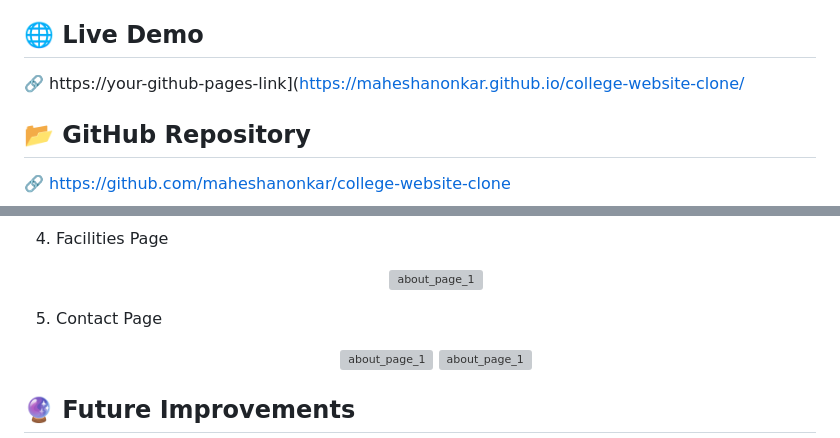
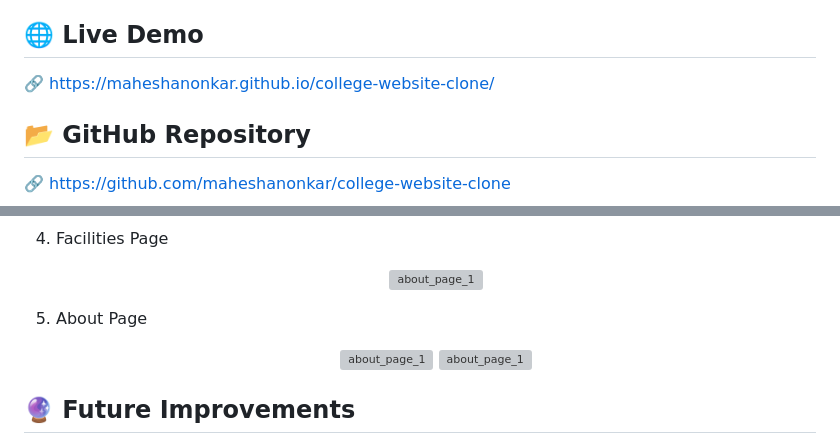
Before and after one commit to maheshanonkar/college-website-clone, a Markdown page: README.md, 2 parts joined by grey strips. GitHub-like rendering; grey boxes are pictures that could not be loaded.

Commit message:
Fix link and update
Fixed broken link and updated section titles in README.

```diff
--- a/README.md
+++ b/README.md
@@ -4,7 +4,7 @@ A responsive multi-page college website clone built using **HTML5**, **CSS3**, a
 
 ## 🌐 Live Demo
 
-🔗 https://your-github-pages-link](https://maheshanonkar.github.io/college-website-clone/
+🔗 https://maheshanonkar.github.io/college-website-clone/
 
 ## 📂 GitHub Repository
 
@@ -99,7 +99,7 @@ This project helped me practice and improve:
         <img src="assets/screenshots/facilities_page.png" alt="about_page_1" width="45%">
     </p>
 
-5. Contact Page
+5. About Page
 
     <p align="center">
         <img src="assets/screenshots/about_page_1.png" alt="about_page_1" width="45%">
```
